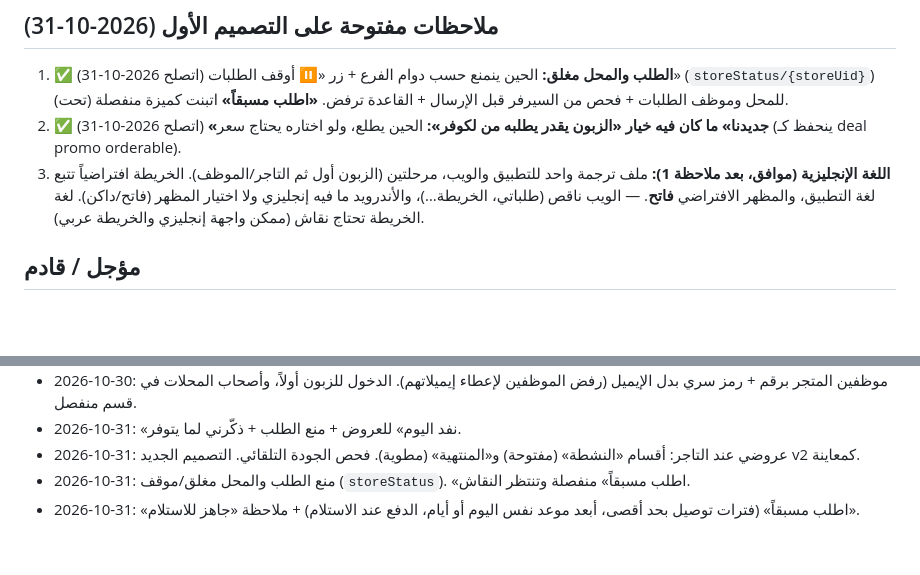
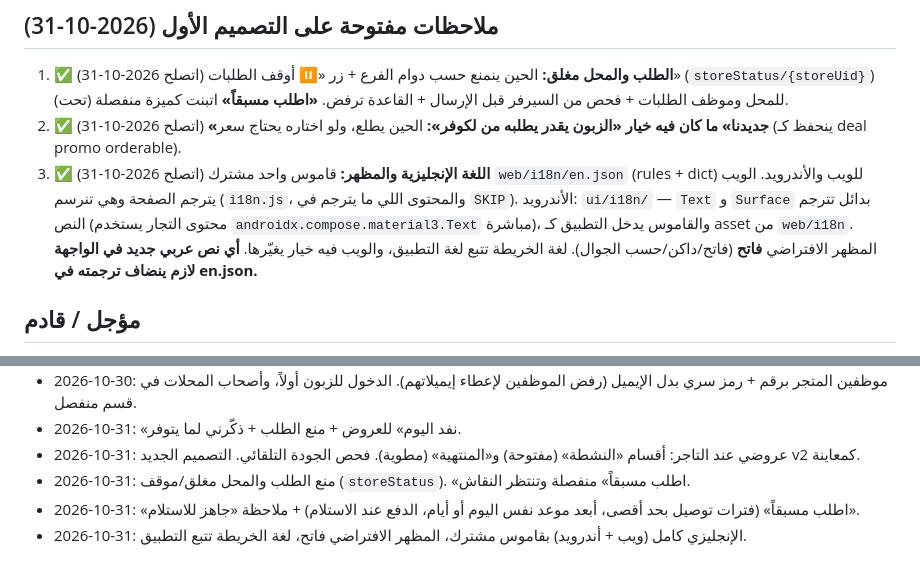
Before and after one commit to majdixp2/Hayyna, a Markdown page: CLAUDE.md, 2 parts joined by grey strips. Rendered like a GitHub page; blank space fills up the shorter version.

Commit message:
CLAUDE.md: i18n notes
Co-Authored-By: Claude Opus 5.5 <noreply@anthropic.com>
Claude-Session: https://claude.ai/code/session_01Kw9snAHnWJXWiSrBaKGHfd

```diff
--- a/CLAUDE.md
+++ b/CLAUDE.md
@@ -73,7 +73,7 @@
 ## ملاحظات مفتوحة على التصميم الأول (2026-10-31)
 1. ✅ (اتصلح 2026-10-31) **الطلب والمحل مغلق:** الحين ينمنع حسب دوام الفرع + زر «⏸️ أوقف الطلبات» (`storeStatus/{storeUid}`) للمحل وموظف الطلبات + فحص من السيرفر قبل الإرسال + القاعدة ترفض. **«اطلب مسبقاً»** اتبنت كميزة منفصلة (تحت).
 2. ✅ (اتصلح 2026-10-31) **«جديدنا» ما كان فيه خيار «الزبون يقدر يطلبه من لكوفر»:** الحين يطلع، ولو اختاره يحتاج سعر (ينحفظ كـ deal promo orderable).
-3. **اللغة الإنجليزية (موافق، بعد ملاحظة 1):** ملف ترجمة واحد للتطبيق والويب، مرحلتين (الزبون أول ثم التاجر/الموظف). الخريطة افتراضياً تتبع لغة التطبيق، والمظهر الافتراضي **فاتح**. — الويب ناقص (طلباتي، الخريطة…)، والأندرويد ما فيه إنجليزي ولا اختيار المظهر (فاتح/داكن). لغة الخريطة تحتاج نقاش (ممكن واجهة إنجليزي والخريطة عربي).
+3. ✅ (اتصلح 2026-10-31) **اللغة الإنجليزية والمظهر:** قاموس واحد مشترك `web/i18n/en.json` (rules + dict) للويب والأندرويد. الويب يترجم الصفحة وهي تنرسم (`i18n.js`، والمحتوى اللي ما يترجم في `SKIP`). الأندرويد: `ui/i18n/` — `Text` و `Surface` بدائل تترجم النص (محتوى التجار يستخدم `androidx.compose.material3.Text` مباشرة)، والقاموس يدخل التطبيق كـ asset من `web/i18n`. المظهر الافتراضي **فاتح** (فاتح/داكن/حسب الجوال). لغة الخريطة تتبع لغة التطبيق، والويب فيه خيار يغيّرها. **أي نص عربي جديد في الواجهة لازم ينضاف ترجمته في en.json.**
 
 ## مؤجل / قادم
 - ربط الكاشيرات (Foodics / Deliverect) — مؤجل بطلب صاحب المشروع.
@@ -92,3 +92,4 @@
 - 2026-10-31: عروضي عند التاجر: أقسام «النشطة» (مفتوحة) و«المنتهية» (مطوية). فحص الجودة التلقائي. التصميم الجديد v2 كمعاينة.
 - 2026-10-31: منع الطلب والمحل مغلق/موقف (`storeStatus`). «اطلب مسبقاً» منفصلة وتنتظر النقاش.
 - 2026-10-31: «اطلب مسبقاً» (فترات توصيل بحد أقصى، أبعد موعد نفس اليوم أو أيام، الدفع عند الاستلام) + ملاحظة «جاهز للاستلام».
+- 2026-10-31: الإنجليزي كامل (ويب + أندرويد) بقاموس مشترك، المظهر الافتراضي فاتح، لغة الخريطة تتبع التطبيق.
```
